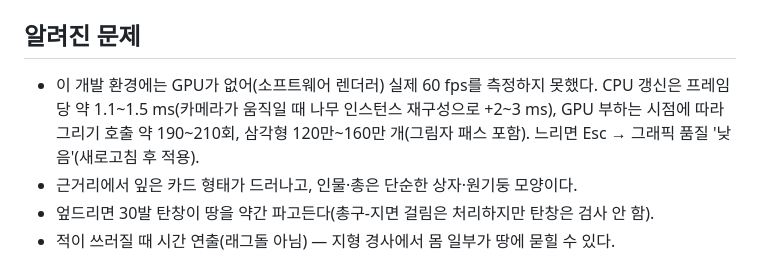
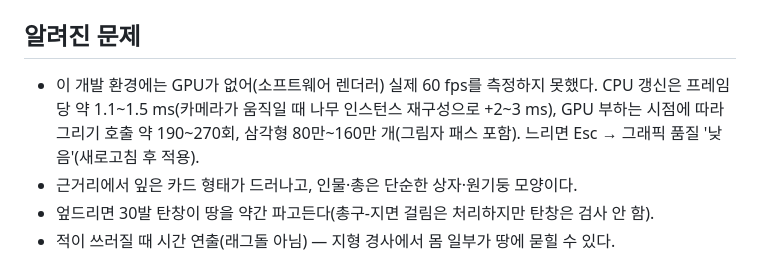
Before and after one commit to dsaYDha/botgrate, a Markdown page: README.md, the part around the change. Drawn GitHub-style.

Commit message:
README: widen measured draw-call/triangle range
Co-Authored-By: Claude Opus 5.5 <noreply@anthropic.com>
Claude-Session: https://claude.ai/code/session_01VUVK94zzZgNvbHUSvNcc3e

```diff
--- a/README.md
+++ b/README.md
@@ -201,7 +201,7 @@ tests/                    ballistics.test.js, reference/published556.js
 
 ## 알려진 문제
 
-- 이 개발 환경에는 GPU가 없어(소프트웨어 렌더러) 실제 60 fps를 측정하지 못했다. CPU 갱신은 프레임당 약 1.1~1.5 ms(카메라가 움직일 때 나무 인스턴스 재구성으로 +2~3 ms), GPU 부하는 시점에 따라 그리기 호출 약 190~210회, 삼각형 120만~160만 개(그림자 패스 포함). 느리면 Esc → 그래픽 품질 '낮음'(새로고침 후 적용).
+- 이 개발 환경에는 GPU가 없어(소프트웨어 렌더러) 실제 60 fps를 측정하지 못했다. CPU 갱신은 프레임당 약 1.1~1.5 ms(카메라가 움직일 때 나무 인스턴스 재구성으로 +2~3 ms), GPU 부하는 시점에 따라 그리기 호출 약 190~270회, 삼각형 80만~160만 개(그림자 패스 포함). 느리면 Esc → 그래픽 품질 '낮음'(새로고침 후 적용).
 - 근거리에서 잎은 카드 형태가 드러나고, 인물·총은 단순한 상자·원기둥 모양이다.
 - 엎드리면 30발 탄창이 땅을 약간 파고든다(총구-지면 걸림은 처리하지만 탄창은 검사 안 함).
 - 적이 쓰러질 때 시간 연출(래그돌 아님) — 지형 경사에서 몸 일부가 땅에 묻힐 수 있다.
```
